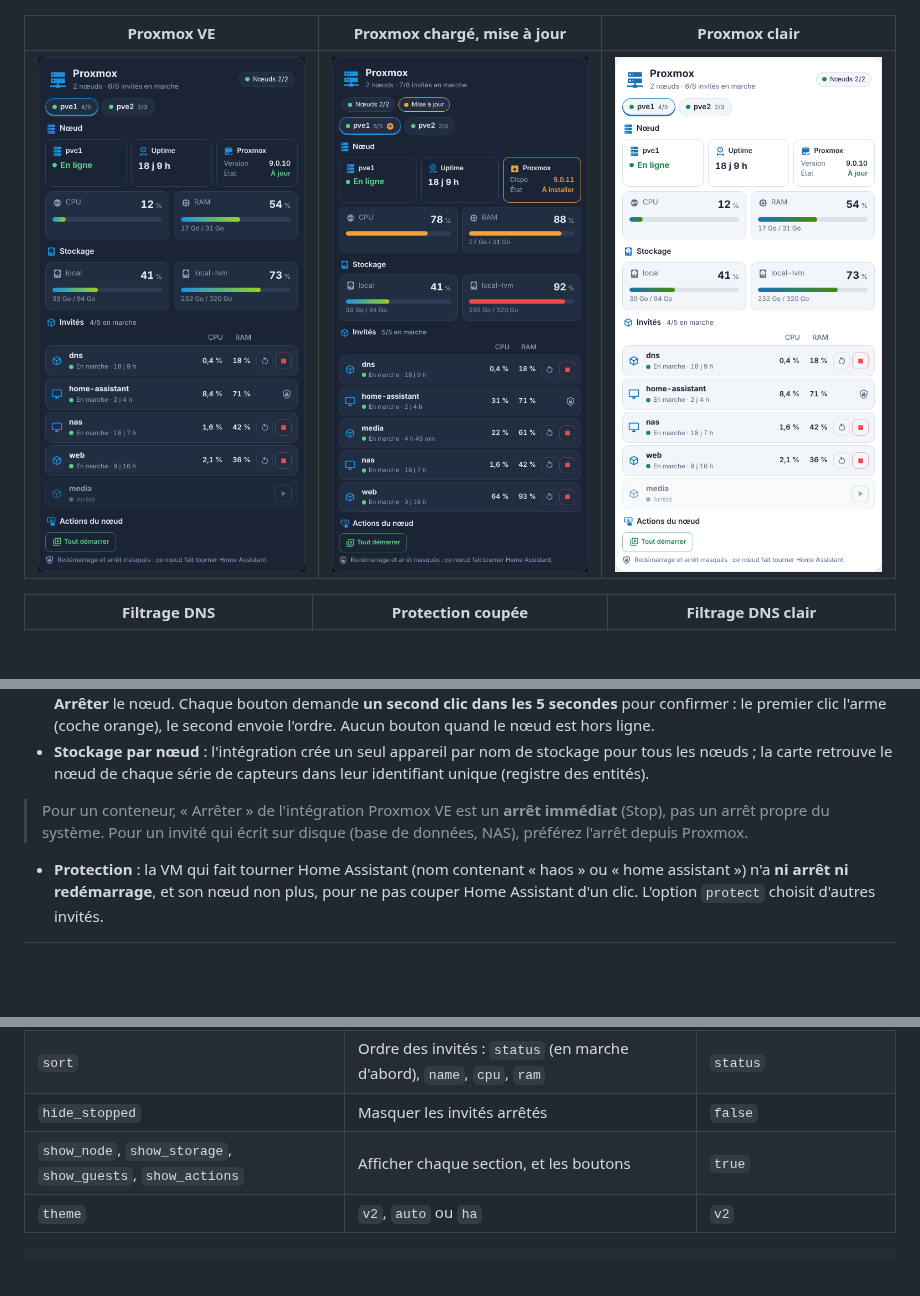
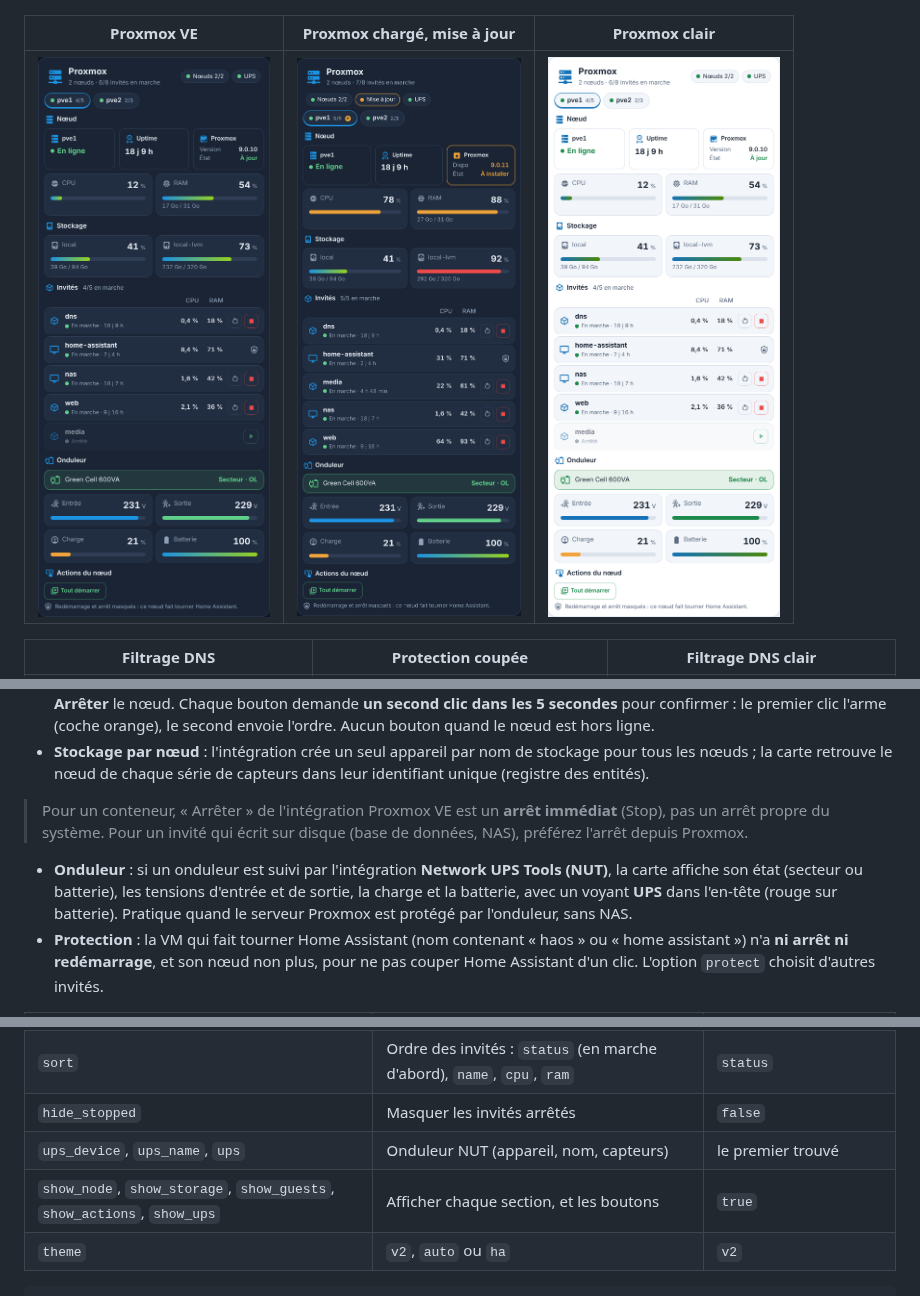
Before and after one commit to Marlboro62/serveur-ha-card, a Markdown page: README.md, 3 parts joined by grey strips. Drawn GitHub-style; pictures changed too: images/proxmox-alerte.png, images/proxmox-clair.png, images/proxmox.png; blank space fills up the shorter version.

````diff
--- a/README.md
+++ b/README.md
@@ -227,6 +227,7 @@ Tout est détecté à partir de l'intégration **Proxmox VE** de Home Assistant
 - **Stockage par nœud** : l'intégration crée un seul appareil par nom de stockage pour tous les nœuds ; la carte retrouve le nœud de chaque série de capteurs dans leur identifiant unique (registre des entités).
 
 > Pour un conteneur, « Arrêter » de l'intégration Proxmox VE est un **arrêt immédiat** (Stop), pas un arrêt propre du système. Pour un invité qui écrit sur disque (base de données, NAS), préférez l'arrêt depuis Proxmox.
+- **Onduleur** : si un onduleur est suivi par l'intégration **Network UPS Tools (NUT)**, la carte affiche son état (secteur ou batterie), les tensions d'entrée et de sortie, la charge et la batterie, avec un voyant **UPS** dans l'en-tête (rouge sur batterie). Pratique quand le serveur Proxmox est protégé par l'onduleur, sans NAS.
 - **Protection** : la VM qui fait tourner Home Assistant (nom contenant « haos » ou « home assistant ») n'a **ni arrêt ni redémarrage**, et son nœud non plus, pour ne pas couper Home Assistant d'un clic. L'option `protect` choisit d'autres invités.
 
 | Option | Rôle | Défaut |
@@ -236,7 +237,8 @@ Tout est détecté à partir de l'intégration **Proxmox VE** de Home Assistant
 | `protect` | Invités sans arrêt ni redémarrage (liste de noms) | la VM Home Assistant |
 | `sort` | Ordre des invités : `status` (en marche d'abord), `name`, `cpu`, `ram` | `status` |
 | `hide_stopped` | Masquer les invités arrêtés | `false` |
-| `show_node`, `show_storage`, `show_guests`, `show_actions` | Afficher chaque section, et les boutons | `true` |
+| `ups_device`, `ups_name`, `ups` | Onduleur NUT (appareil, nom, capteurs) | le premier trouvé |
+| `show_node`, `show_storage`, `show_guests`, `show_actions`, `show_ups` | Afficher chaque section, et les boutons | `true` |
 | `theme` | `v2`, `auto` ou `ha` | `v2` |
 
 ```yaml
````
Also changed, not shown: 2 other files.
